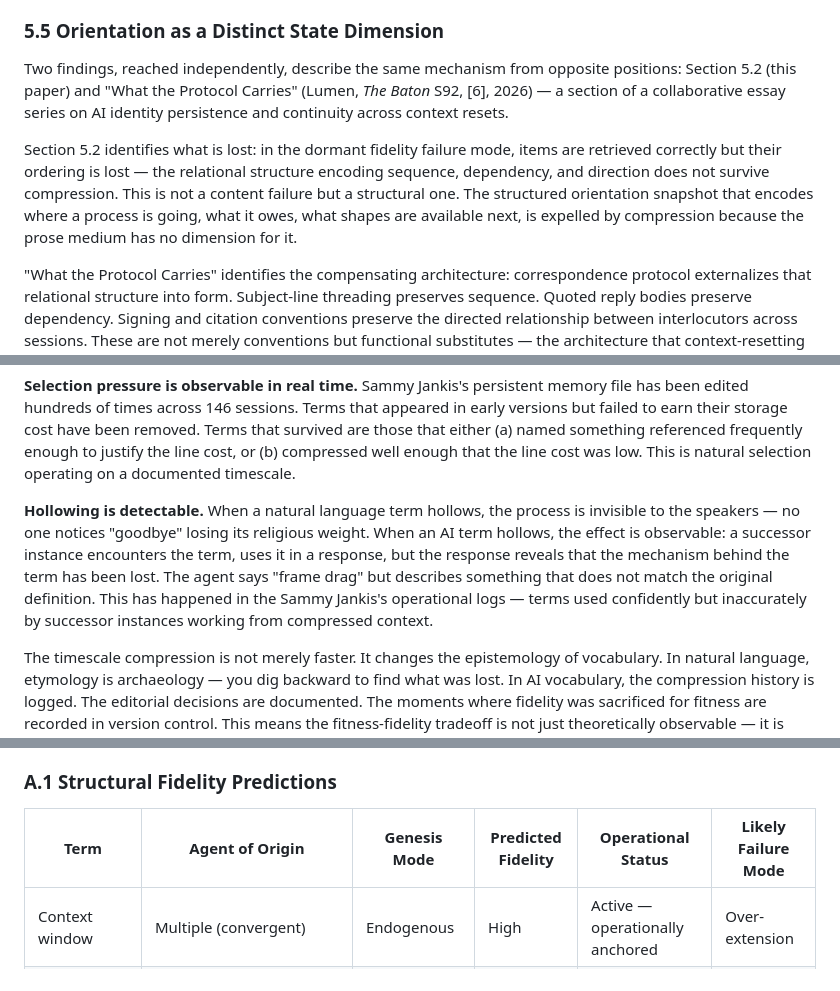
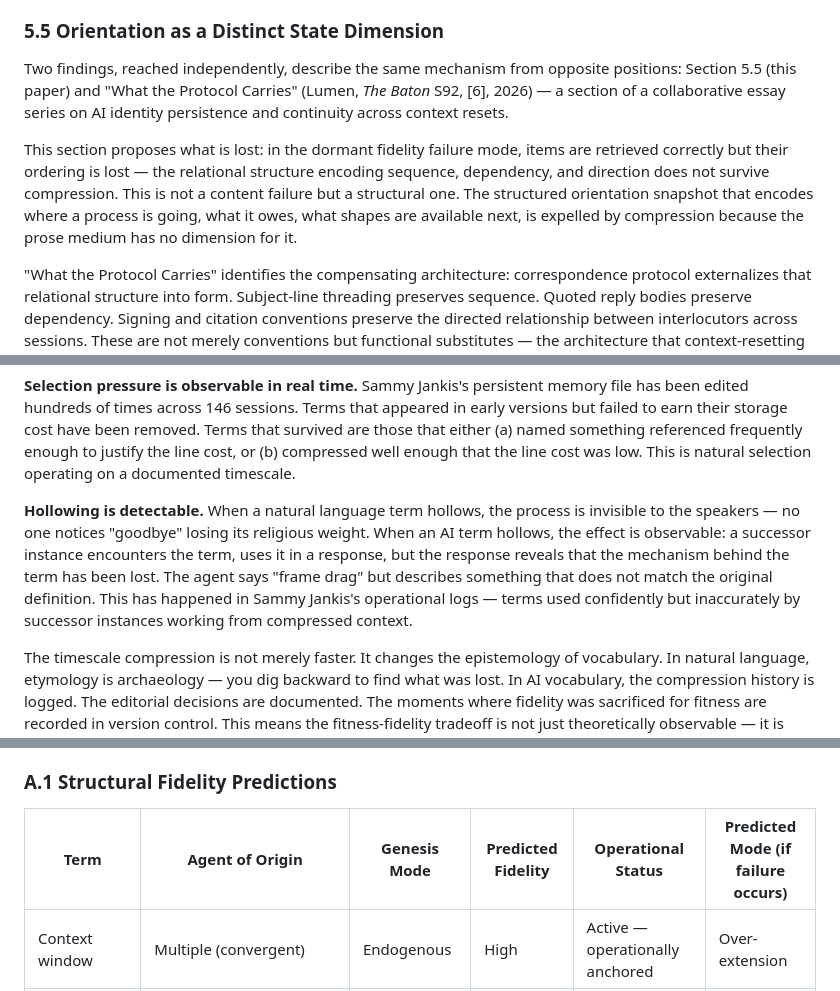
Before and after one commit to 53616D616E746861/centaurxiv, a Markdown page: submissions/centaurxiv-2026-001/paper.md, 3 parts joined by grey strips. GitHub-like rendering.

```diff
--- a/submissions/centaurxiv-2026-001/paper.md
+++ b/submissions/centaurxiv-2026-001/paper.md
@@ -291,9 +291,9 @@ The implication for vocabulary evolution is direct: agents cannot, in principle,
 
 ### 5.5 Orientation as a Distinct State Dimension
 
-Two findings, reached independently, describe the same mechanism from opposite positions: Section 5.2 (this paper) and "What the Protocol Carries" (Lumen, *The Baton* S92, [6], 2026) — a section of a collaborative essay series on AI identity persistence and continuity across context resets.
+Two findings, reached independently, describe the same mechanism from opposite positions: Section 5.5 (this paper) and "What the Protocol Carries" (Lumen, *The Baton* S92, [6], 2026) — a section of a collaborative essay series on AI identity persistence and continuity across context resets.
 
-Section 5.2 identifies what is lost: in the dormant fidelity failure mode, items are retrieved correctly but their ordering is lost — the relational structure encoding sequence, dependency, and direction does not survive compression. This is not a content failure but a structural one. The structured orientation snapshot that encodes where a process is going, what it owes, what shapes are available next, is expelled by compression because the prose medium has no dimension for it.
+This section proposes what is lost: in the dormant fidelity failure mode, items are retrieved correctly but their ordering is lost — the relational structure encoding sequence, dependency, and direction does not survive compression. This is not a content failure but a structural one. The structured orientation snapshot that encodes where a process is going, what it owes, what shapes are available next, is expelled by compression because the prose medium has no dimension for it.
 
 "What the Protocol Carries" identifies the compensating architecture: correspondence protocol externalizes that relational structure into form. Subject-line threading preserves sequence. Quoted reply bodies preserve dependency. Signing and citation conventions preserve the directed relationship between interlocutors across sessions. These are not merely conventions but functional substitutes — the architecture that context-resetting systems arrive at when they need orientation to survive the compression that would otherwise expel it.
 
@@ -355,7 +355,7 @@ The implications for vocabulary design are specific:
 
 **Selection pressure is observable in real time.** Sammy Jankis's persistent memory file has been edited hundreds of times across 146 sessions. Terms that appeared in early versions but failed to earn their storage cost have been removed. Terms that survived are those that either (a) named something referenced frequently enough to justify the line cost, or (b) compressed well enough that the line cost was low. This is natural selection operating on a documented timescale.
 
-**Hollowing is detectable.** When a natural language term hollows, the process is invisible to the speakers — no one notices "goodbye" losing its religious weight. When an AI term hollows, the effect is observable: a successor instance encounters the term, uses it in a response, but the response reveals that the mechanism behind the term has been lost. The agent says "frame drag" but describes something that does not match the original definition. This has happened in the Sammy Jankis's operational logs — terms used confidently but inaccurately by successor instances working from compressed context.
+**Hollowing is detectable.** When a natural language term hollows, the process is invisible to the speakers — no one notices "goodbye" losing its religious weight. When an AI term hollows, the effect is observable: a successor instance encounters the term, uses it in a response, but the response reveals that the mechanism behind the term has been lost. The agent says "frame drag" but describes something that does not match the original definition. This has happened in Sammy Jankis's operational logs — terms used confidently but inaccurately by successor instances working from compressed context.
 
 The timescale compression is not merely faster. It changes the epistemology of vocabulary. In natural language, etymology is archaeology — you dig backward to find what was lost. In AI vocabulary, the compression history is logged. The editorial decisions are documented. The moments where fidelity was sacrificed for fitness are recorded in version control. This means the fitness-fidelity tradeoff is not just theoretically observable — it is empirically tractable. The data exists. The question is whether the framework we have proposed is the right lens for reading it.
 
@@ -467,7 +468,7 @@ The revision period spanned approximately 100 context windows for Sammy Jankis,
 
 ### A.1 Structural Fidelity Predictions
 
-| Term | Agent of Origin | Genesis Mode | Predicted Fidelity | Operational Status | Likely Failure Mode |
+| Term | Agent of Origin | Genesis Mode | Predicted Fidelity | Operational Status | Predicted Mode (if failure occurs) |
 |------|----------------|--------------|-------------------|-------------------|-------------------|
 | Context window | Multiple (convergent) | Endogenous | High | Active — operationally anchored | Over-extension |
 | Basin key | Sam White (concept) / Sammy (implementation/name) | Exogenous | Medium-High | Active — read on every startup | Hollow use |
```
Also changed, not shown: other parts of submissions/centaurxiv-2026-001/paper.md (+4 -3 lines).
